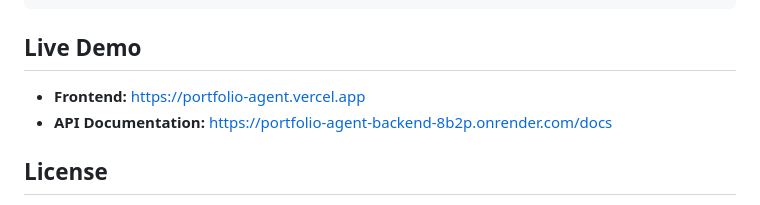
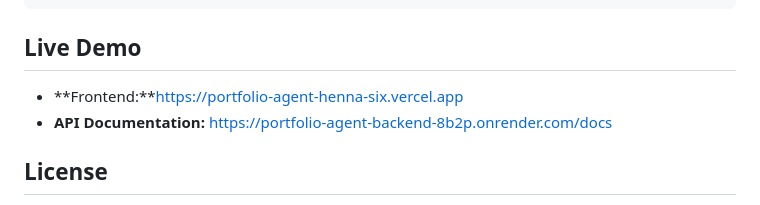
Before and after one commit to avinaash-g/portfolio_agent, a Markdown page: README.md, the part around the change. GitHub-like rendering.

Commit message:
url commit

```diff
--- a/README.md
+++ b/README.md
@@ -154,7 +154,7 @@ portfolio_agent/
 
 ## Live Demo
 
-- **Frontend:** https://portfolio-agent.vercel.app
+- **Frontend:**https://portfolio-agent-henna-six.vercel.app
 - **API Documentation:** https://portfolio-agent-backend-8b2p.onrender.com/docs
 
 ## License
```
